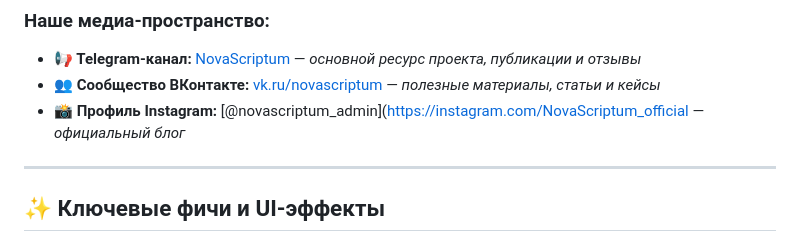
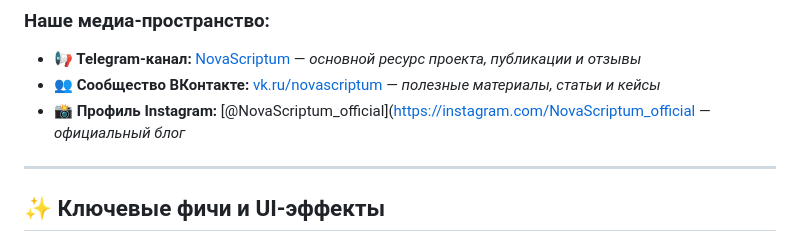
Before and after one commit to NovaScriptumproject/novascriptum-links, a Markdown page: README.md, the part around the change. GitHub-like rendering.

```diff
--- a/README.md
+++ b/README.md
@@ -35,7 +35,7 @@
 ### Наше медиа-пространство:
 * **📢 Telegram-канал:** [NovaScriptum](https://t.me/NovaScriptum) — *основной ресурс проекта, публикации и отзывы*
 * **👥 Сообщество ВКонтакте:** [vk.ru/novascriptum](https://vk.ru/novascriptum) — *полезные материалы, статьи и кейсы*
-* **📸 Профиль Instagram:** [@novascriptum_admin](https://instagram.com/NovaScriptum_official — *официальный блог*
+* **📸 Профиль Instagram:** [@NovaScriptum_official](https://instagram.com/NovaScriptum_official — *официальный блог*
 
 ---
 
```
